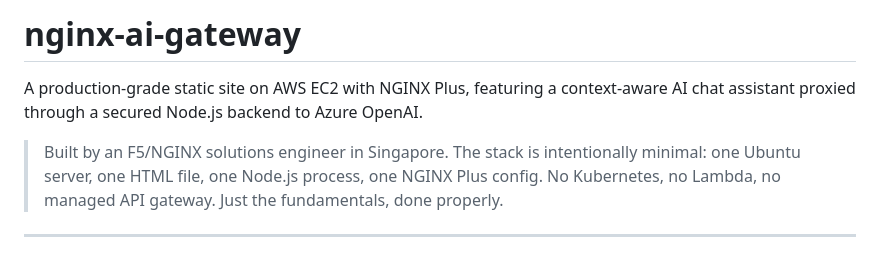
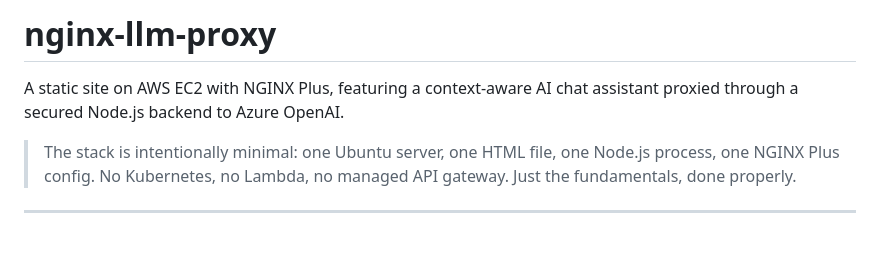
Before and after one commit to ericausente/llm-proxy-infra, a Markdown page: README.md, the part around the change. Drawn GitHub-style.

```diff
--- a/README.md
+++ b/README.md
@@ -1,10 +1,9 @@
-# nginx-ai-gateway
+# nginx-llm-proxy
 
-A production-grade static site on AWS EC2 with NGINX Plus,
+A static site on AWS EC2 with NGINX Plus,
 featuring a context-aware AI chat assistant proxied through a
 secured Node.js backend to Azure OpenAI.
 
-> Built by an F5/NGINX solutions engineer in Singapore.
 > The stack is intentionally minimal: one Ubuntu server, one HTML
 > file, one Node.js process, one NGINX Plus config. No Kubernetes,
 > no Lambda, no managed API gateway. Just the fundamentals,
```
